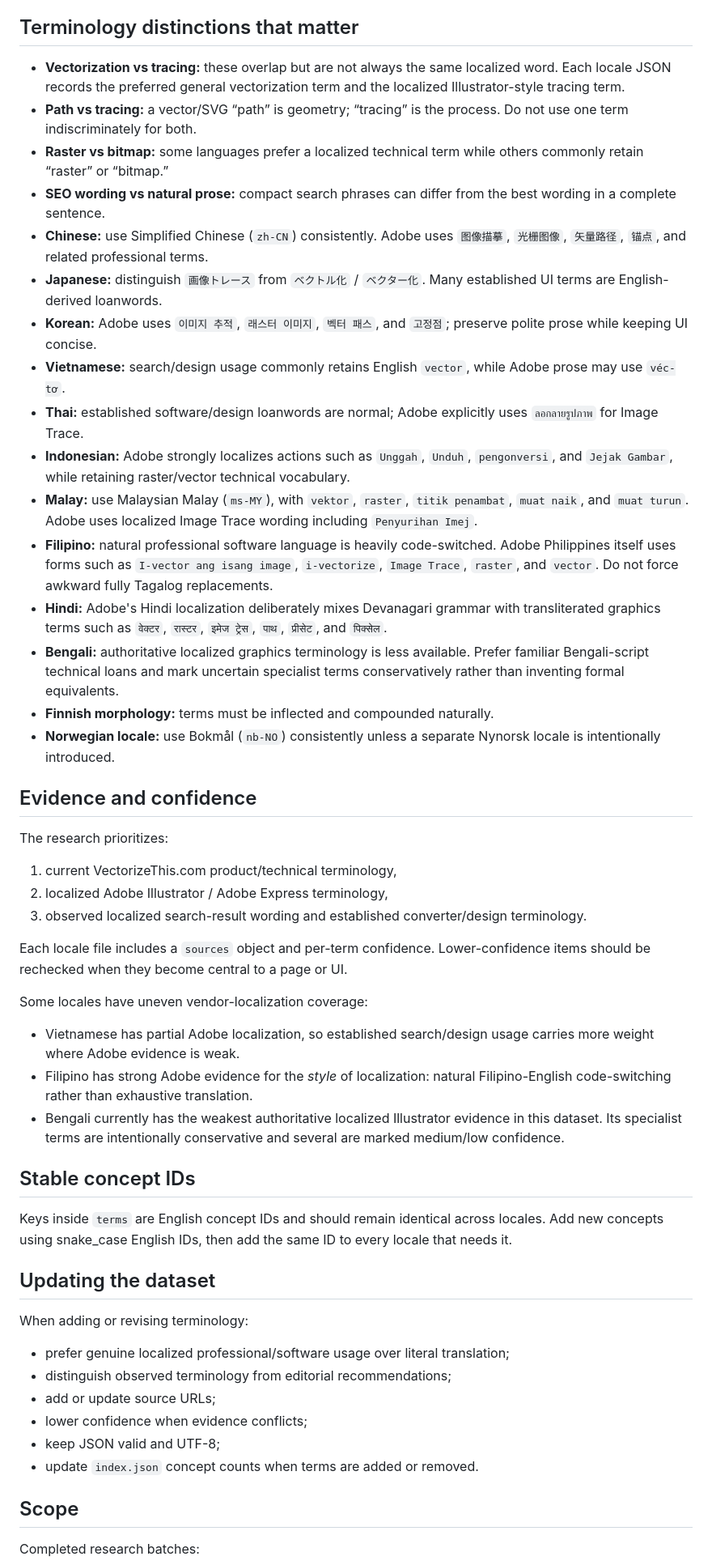
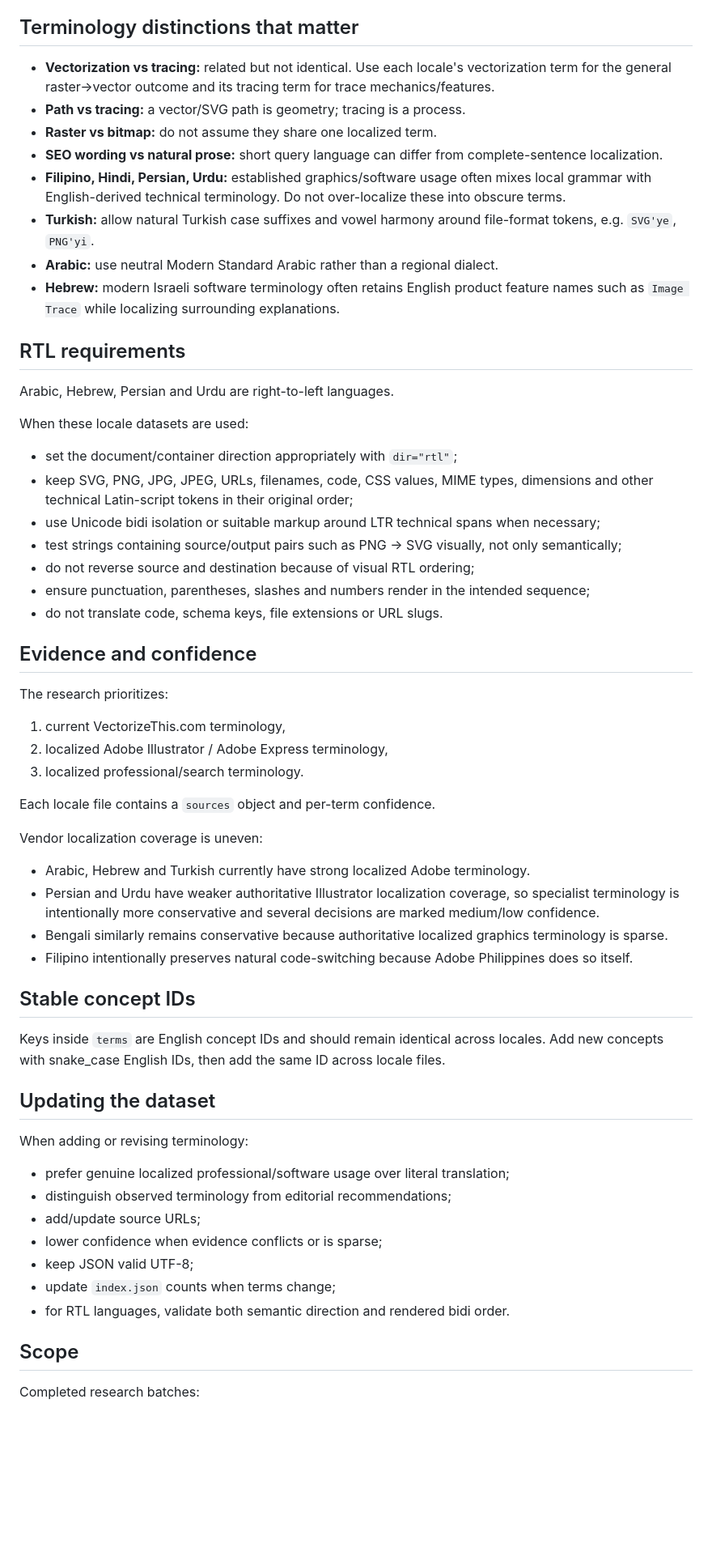
Before and after one commit to maximedesro/githubcourse, a Markdown page: lang/README.md, the part around one of its changes. Shown at 81% size. GitHub-like rendering; blank space fills up the shorter version.

Commit message:
Document Arabic, Hebrew, Persian, Urdu and Turkish research

```diff
--- a/lang/README.md
+++ b/lang/README.md
@@ -52,42 +57,49 @@ For review:
 
 ## Terminology distinctions that matter
 
-- **Vectorization vs tracing:** these overlap but are not always the same localized word. Each locale JSON records the preferred general vectorization term and the localized Illustrator-style tracing term.
-- **Path vs tracing:** a vector/SVG “path” is geometry; “tracing” is the process. Do not use one term indiscriminately for both.
-- **Raster vs bitmap:** some languages prefer a localized technical term while others commonly retain “raster” or “bitmap.”
-- **SEO wording vs natural prose:** compact search phrases can differ from the best wording in a complete sentence.
-- **Chinese:** use Simplified Chinese (`zh-CN`) consistently. Adobe uses `图像描摹`, `光栅图像`, `矢量路径`, `锚点`, and related professional terms.
-- **Japanese:** distinguish `画像トレース` from `ベクトル化` / `ベクター化`. Many established UI terms are English-derived loanwords.
-- **Korean:** Adobe uses `이미지 추적`, `래스터 이미지`, `벡터 패스`, and `고정점`; preserve polite prose while keeping UI concise.
-- **Vietnamese:** search/design usage commonly retains English `vector`, while Adobe prose may use `véc-tơ`.
-- **Thai:** established software/design loanwords are normal; Adobe explicitly uses `ลอกลายรูปภาพ` for Image Trace.
-- **Indonesian:** Adobe strongly localizes actions such as `Unggah`, `Unduh`, `pengonversi`, and `Jejak Gambar`, while retaining raster/vector technical vocabulary.
-- **Malay:** use Malaysian Malay (`ms-MY`), with `vektor`, `raster`, `titik penambat`, `muat naik`, and `muat turun`. Adobe uses localized Image Trace wording including `Penyurihan Imej`.
-- **Filipino:** natural professional software language is heavily code-switched. Adobe Philippines itself uses forms such as `I-vector ang isang image`, `i-vectorize`, `Image Trace`, `raster`, and `vector`. Do not force awkward fully Tagalog replacements.
-- **Hindi:** Adobe's Hindi localization deliberately mixes Devanagari grammar with transliterated graphics terms such as `वेक्टर`, `रास्टर`, `इमेज ट्रेस`, `पाथ`, `प्रीसेट`, and `पिक्सेल`.
-- **Bengali:** authoritative localized graphics terminology is less available. Prefer familiar Bengali-script technical loans and mark uncertain specialist terms conservatively rather than inventing formal equivalents.
-- **Finnish morphology:** terms must be inflected and compounded naturally.
-- **Norwegian locale:** use Bokmål (`nb-NO`) consistently unless a separate Nynorsk locale is intentionally introduced.
+- **Vectorization vs tracing:** related but not identical. Use each locale's vectorization term for the general raster→vector outcome and its tracing term for trace mechanics/features.
+- **Path vs tracing:** a vector/SVG path is geometry; tracing is a process.
+- **Raster vs bitmap:** do not assume they share one localized term.
+- **SEO wording vs natural prose:** short query language can differ from complete-sentence localization.
+- **Filipino, Hindi, Persian, Urdu:** established graphics/software usage often mixes local grammar with English-derived technical terminology. Do not over-localize these into obscure terms.
+- **Turkish:** allow natural Turkish case suffixes and vowel harmony around file-format tokens, e.g. `SVG'ye`, `PNG'yi`.
+- **Arabic:** use neutral Modern Standard Arabic rather than a regional dialect.
+- **Hebrew:** modern Israeli software terminology often retains English product feature names such as `Image Trace` while localizing surrounding explanations.
+
+## RTL requirements
+
+Arabic, Hebrew, Persian and Urdu are right-to-left languages.
+
+When these locale datasets are used:
+
+- set the document/container direction appropriately with `dir="rtl"`;
+- keep SVG, PNG, JPG, JPEG, URLs, filenames, code, CSS values, MIME types, dimensions and other technical Latin-script tokens in their original order;
+- use Unicode bidi isolation or suitable markup around LTR technical spans when necessary;
+- test strings containing source/output pairs such as PNG → SVG visually, not only semantically;
+- do not reverse source and destination because of visual RTL ordering;
+- ensure punctuation, parentheses, slashes and numbers render in the intended sequence;
+- do not translate code, schema keys, file extensions or URL slugs.
 
 ## Evidence and confidence
 
 The research prioritizes:
 
-1. current VectorizeThis.com product/technical terminology,
+1. current VectorizeThis.com terminology,
 2. localized Adobe Illustrator / Adobe Express terminology,
-3. observed localized search-result wording and established converter/design terminology.
+3. localized professional/search terminology.
 
-Each locale file includes a `sources` object and per-term confidence. Lower-confidence items should be rechecked when they become central to a page or UI.
+Each locale file contains a `sources` object and per-term confidence.
 
-Some locales have uneven vendor-localization coverage:
+Vendor localization coverage is uneven:
 
-- Vietnamese has partial Adobe localization, so established search/design usage carries more weight where Adobe evidence is weak.
-- Filipino has strong Adobe evidence for the *style* of localization: natural Filipino-English code-switching rather than exhaustive translation.
-- Bengali currently has the weakest authoritative localized Illustrator evidence in this dataset. Its specialist terms are intentionally conservative and several are marked medium/low confidence.
+- Arabic, Hebrew and Turkish currently have strong localized Adobe terminology.
+- Persian and Urdu have weaker authoritative Illustrator localization coverage, so specialist terminology is intentionally more conservative and several decisions are marked medium/low confidence.
+- Bengali similarly remains conservative because authoritative localized graphics terminology is sparse.
+- Filipino intentionally preserves natural code-switching because Adobe Philippines does so itself.
 
 ## Stable concept IDs
 
-Keys inside `terms` are English concept IDs and should remain identical across locales. Add new concepts using snake_case English IDs, then add the same ID to every locale that needs it.
+Keys inside `terms` are English concept IDs and should remain identical across locales. Add new concepts with snake_case English IDs, then add the same ID across locale files.
 
 ## Updating the dataset
 
@@ -95,10 +107,11 @@ When adding or revising terminology:
 
 - prefer genuine localized professional/software usage over literal translation;
 - distinguish observed terminology from editorial recommendations;
-- add or update source URLs;
-- lower confidence when evidence conflicts;
-- keep JSON valid and UTF-8;
-- update `index.json` concept counts when terms are added or removed.
+- add/update source URLs;
+- lower confidence when evidence conflicts or is sparse;
+- keep JSON valid UTF-8;
+- update `index.json` counts when terms change;
+- for RTL languages, validate both semantic direction and rendered bidi order.
 
 ## Scope
 
```
Also changed, not shown: other parts of lang/README.md (+26 -20 lines).
